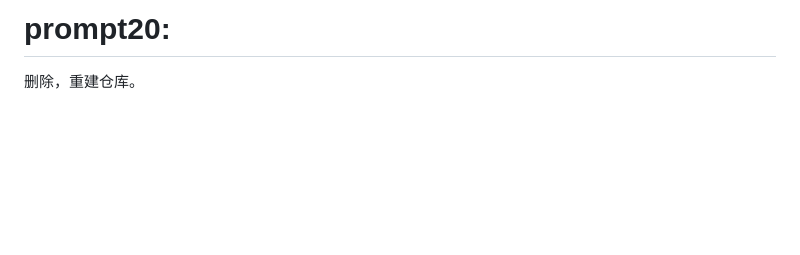
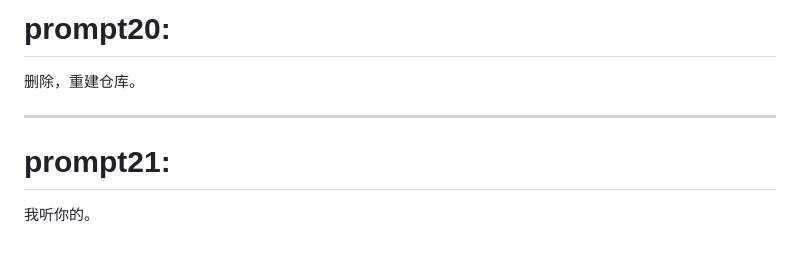
Before and after one commit to YuanyuanMa03/mac-llm-bench, a Markdown page: PROMPT.md, the part around one of its changes. GitHub-like rendering; blank space fills up the shorter version.

```diff
--- a/PROMPT.md
+++ b/PROMPT.md
@@ -1764,3 +1765,9 @@ research/final_release_audit_20260921.md
 # prompt20:
 
 删除，重建仓库。
+
+---
+
+# prompt21:
+
+我听你的。
```
Also changed, not shown: other parts of PROMPT.md (+1 -0 lines), README.md (+1 -0 lines), README.zh-CN.md (+1 -0 lines).
